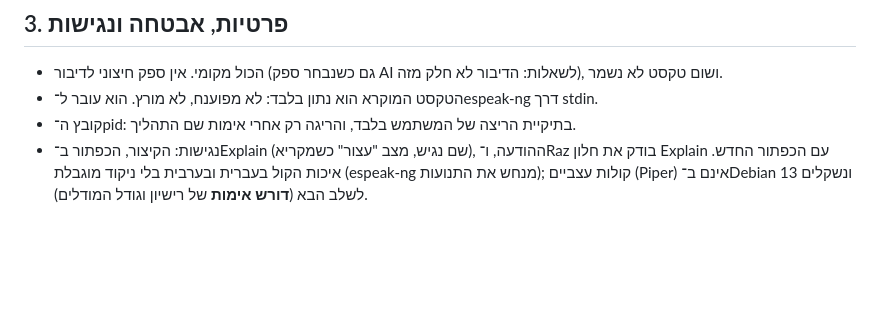
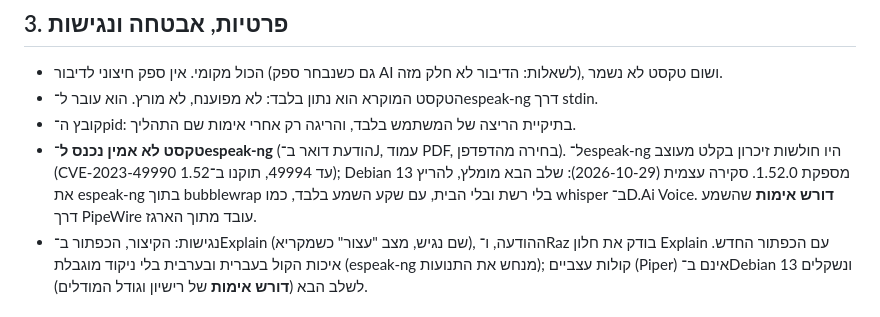
Before and after one commit to diamondrubinny/D.Ai, a Markdown page: docs/SPEAK.md, the part around the change. Rendered like a GitHub page; blank space fills up the shorter version.

```diff
--- a/docs/SPEAK.md
+++ b/docs/SPEAK.md
@@ -33,6 +33,10 @@
 - הכול מקומי. אין ספק חיצוני לדיבור (גם כשנבחר ספק AI לשאלות: הדיבור לא חלק מזה), ושום טקסט לא נשמר.
 - הטקסט המוקרא הוא נתון בלבד: לא מפוענח, לא מורץ. הוא עובר ל־espeak-ng דרך stdin.
 - קובץ ה־pid: בתיקיית הריצה של המשתמש בלבד, והריגה רק אחרי אימות שם התהליך.
+- **טקסט לא אמין נכנס ל־espeak-ng** (הודעת דואר ב־J, עמוד PDF, בחירה מהדפדפן). ל־espeak-ng היו חולשות זיכרון בקלט
+  מעוצב (CVE-2023-49990 עד 49994, תוקנו ב־1.52); Debian 13 מספקת 1.52.0. סקירה עצמית (2026-10-29): שלב הבא מומלץ,
+  להריץ את espeak-ng בתוך bubblewrap בלי רשת ובלי הבית, עם שקע השמע בלבד, כמו whisper ב־D.Ai Voice. **דורש אימות**
+  שהשמע דרך PipeWire עובד מתוך הארגז.
 - נגישות: הקיצור, הכפתור ב־Explain (שם נגיש, מצב "עצור" כשמקריא), ההודעה, ו־Raz בודק את חלון Explain עם הכפתור
   החדש. איכות הקול בעברית ובערבית בלי ניקוד מוגבלת (espeak-ng מנחש את התנועות); קולות עצביים (Piper) אינם
   ב־Debian 13 ונשקלים לשלב הבא (**דורש אימות** של רישיון וגודל המודלים).
```
Also changed, not shown: docs/EXPLAIN.md (+4 -0 lines).
